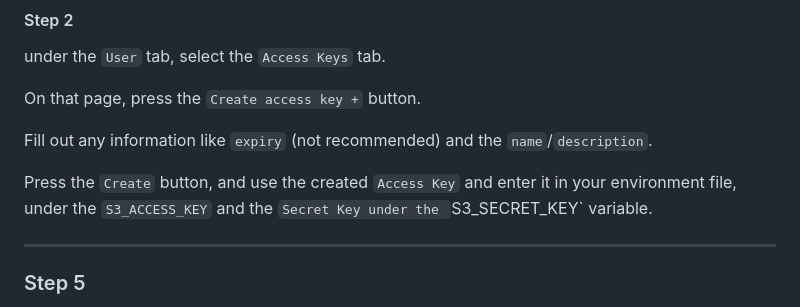
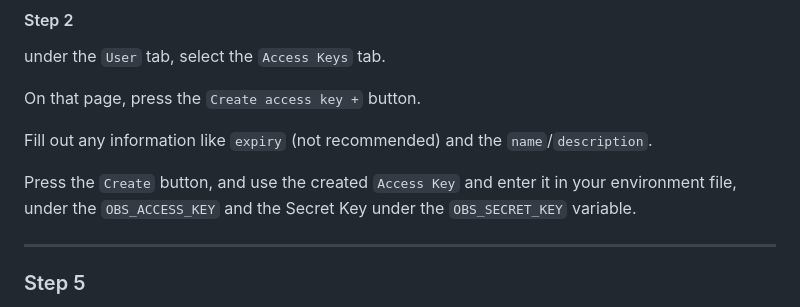
Before and after one commit to mplatypus/platy-paste-backend, a Markdown page: README.md, the part around the change. GitHub-like rendering; folded sections open.

Commit message:
Update readme to fix issues

```diff
--- a/README.md
+++ b/README.md
@@ -97,7 +97,7 @@ On that page, press the `Create access key +` button.
 
 Fill out any information like `expiry` (not recommended) and the `name`/`description`.
 
-Press the `Create` button, and use the created `Access Key` and enter it in your environment file, under the `S3_ACCESS_KEY` and the `Secret Key under the `S3_SECRET_KEY` variable.
+Press the `Create` button, and use the created `Access Key` and enter it in your environment file, under the `OBS_ACCESS_KEY` and the Secret Key under the `OBS_SECRET_KEY` variable.
 
 ---
 </details>
```
